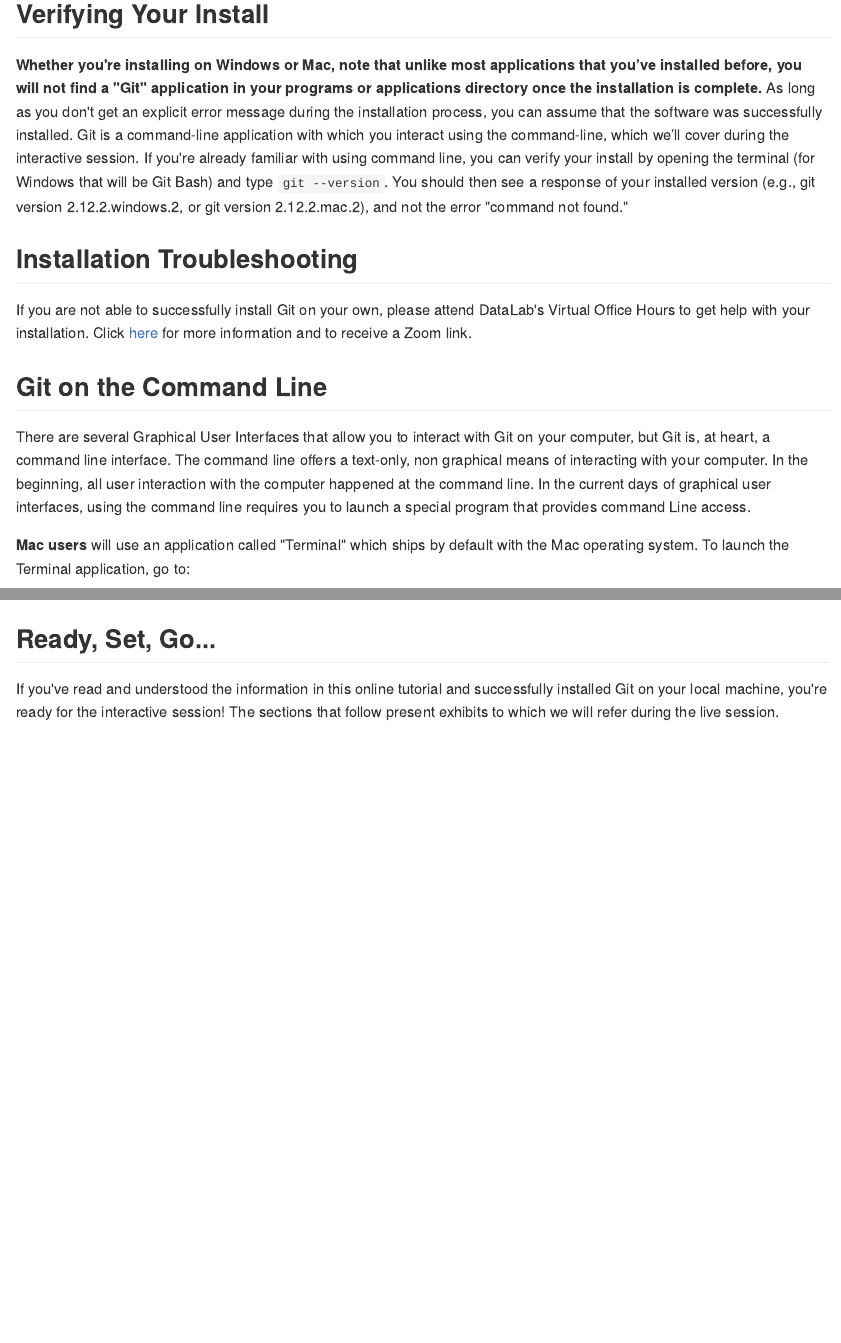
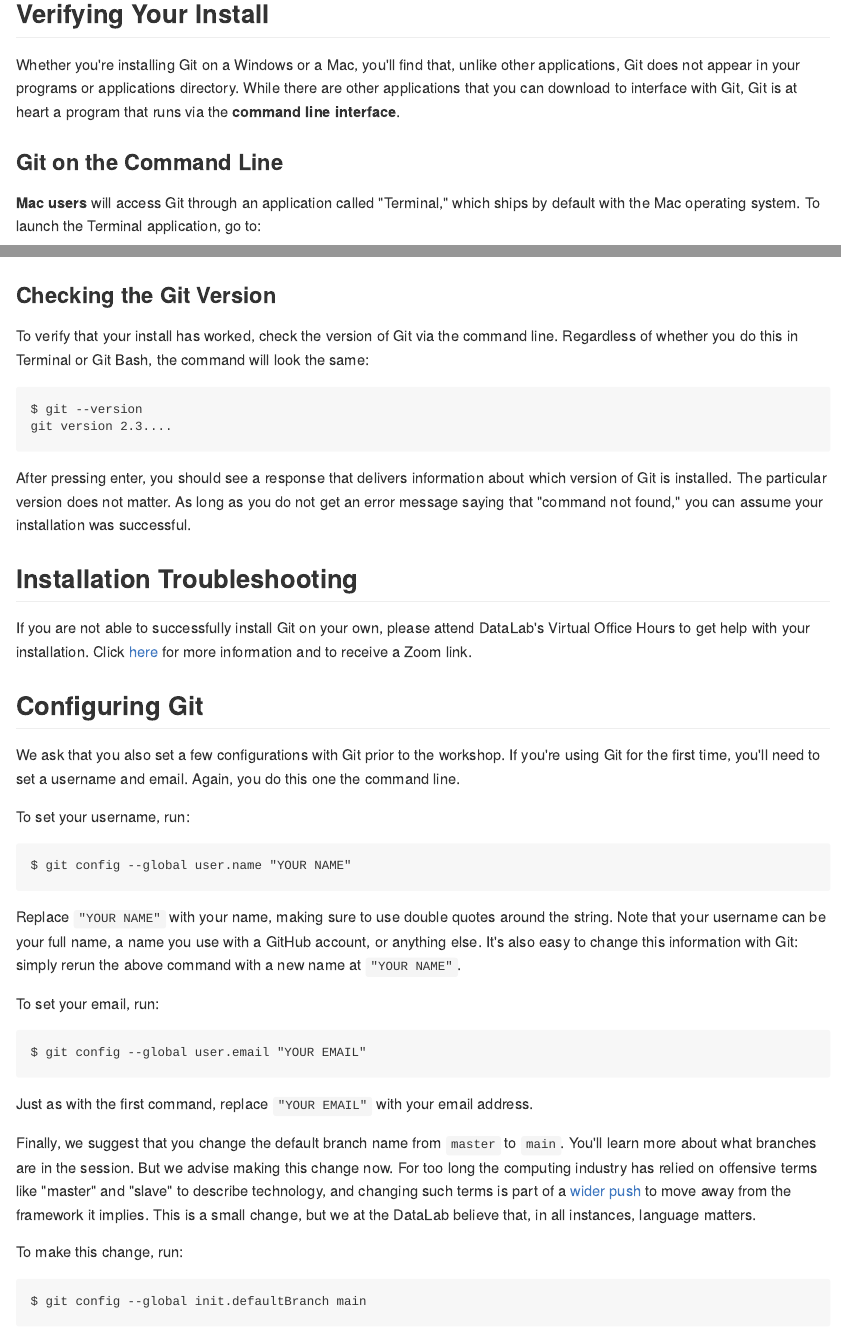
Before and after one commit to ucdavisdatalab/workshop_introduction_to_version_control, an R Markdown document (03_installing-git.Rmd): the page in a window 1100 px wide, from 3300 px down, and a second part further down, joined at a grey line. The pictures show the output file docs/03_installing-git.md that the author committed with the source, drawn offline in the style of GitHub.

Commit message:
folding configuration steps into install instructions

````diff
--- a/03_installing-git.Rmd
+++ b/03_installing-git.Rmd
@@ -166,37 +172,17 @@ to help you work through this problem.
 
 ## Verifying Your Install
 
-**Whether you're installing on Windows or Mac, note that unlike most applications**
-**that you’ve installed before, you will not find a "Git" application in your programs**
-**or applications directory once the installation is complete.** As long as you
-don't get an explicit error message during the installation process, you can
-assume that the software was successfully installed. Git is a command-line
-application with which you interact using the command-line, which we’ll cover during
-the interactive session. If you're already familiar with using command line, you
-can verify your install by opening the terminal (for Windows that will be Git Bash)
-and type `git --version`. You should then see a response of your installed version
-(e.g., git version 2.12.2.windows.2, or git version 2.12.2.mac.2), and not the
-error "command not found."
+Whether you're installing Git on a Windows or a Mac, you'll find that, unlike
+other applications, Git does not appear in your programs or applications
+directory. While there are other applications that you can download to
+interface with Git, Git is at heart a program that runs via the **command line
+interface**.
 
-## Installation Troubleshooting
+### Git on the Command Line
 
-If you are not able to successfully install Git on your own, please attend
-DataLab's Virtual Office Hours to get help with your installation. Click [here]
-for more information and to receive a Zoom link.
-
-[here]: https://datalab.ucdavis.edu/office-hours/
-
-## Git on the Command Line
-
-There are several Graphical User Interfaces that allow you to interact with Git
-on your computer, but Git is, at heart, a command line interface. The command
-line offers a text-only, non graphical means of interacting with your computer.
-In the beginning, all user interaction with the computer happened at the command
-line. In the current days of graphical user interfaces, using the command line
-requires you to launch a special program that provides command Line access.
-
-**Mac users** will use an application called "Terminal" which ships by default
-with the Mac operating system. To launch the Terminal application, go to:
+**Mac users** will access Git through an application called "Terminal," which
+ships by default with the Mac operating system. To launch the Terminal
+application, go to:
 
 > Applications -> Utilities -> Terminal
 
@@ -217,6 +203,70 @@ When you launch the application, you will see something like this:
 
 ![A Git Bash terminal window](`r url13`)
 
+### Checking the Git Version
+
+To verify that your install has worked, check the version of Git via the
+command line. Regardless of whether you do this in Terminal or Git Bash, the
+command will look the same:
+
+```
+$ git --version
+git version 2.3....
+```
+
+After pressing enter, you should see a response that delivers information about
+which version of Git is installed. The particular version does not matter. As
+long as you do not get an error message saying that "command not found," you
+can assume your installation was successful.
+
+## Installation Troubleshooting
+
+If you are not able to successfully install Git on your own, please attend
+DataLab's Virtual Office Hours to get help with your installation. Click [here]
+for more information and to receive a Zoom link.
+
+[here]: https://datalab.ucdavis.edu/office-hours/
+
+## Configuring Git
+
+We ask that you also set a few configurations with Git prior to the workshop.
+If you're using Git for the first time, you'll need to set a username and
+email. Again, you do this one the command line.
+
+To set your username, run:
+
+```
+$ git config --global user.name "YOUR NAME"
+```
+
+Replace `"YOUR NAME"` with your name, making sure to use double quotes around
+the string. Note that your username can be your full name, a name you use with
+a GitHub account, or anything else. It's also easy to change this information
+with Git: simply rerun the above command with a new name at `"YOUR NAME"`.
+
+To set your email, run:
+
+```
+$ git config --global user.email "YOUR EMAIL"
+```
+
+Just as with the first command, replace `"YOUR EMAIL"` with your email address.
+
+Finally, we suggest that you change the default branch name from `master` to
+`main`. You'll learn more about what branches are in the session. But we advise
+making this change now. For too long the computing industry has relied on
+offensive terms like "master" and "slave" to describe technology, and changing
+such terms is part of a [wider
+push](https://sfconservancy.org/news/2020/jun/23/gitbranchname/) to move away
+from the framework it implies. This is a small change, but we at the DataLab
+believe that, in all instances, language matters.
+
+To make this change, run:
+
+```
+$ git config --global init.defaultBranch main
+```
+
 ## Ready, Set, Go...
 
 If you've read and understood the information in this online tutorial and
````
Also changed, not shown: docs/03_installing-git.md, docs/index.md, docs/reference-keys.txt, docs/search_index.json, 03_installing-git.Rmd (84 more changed lines), 9 other files.
